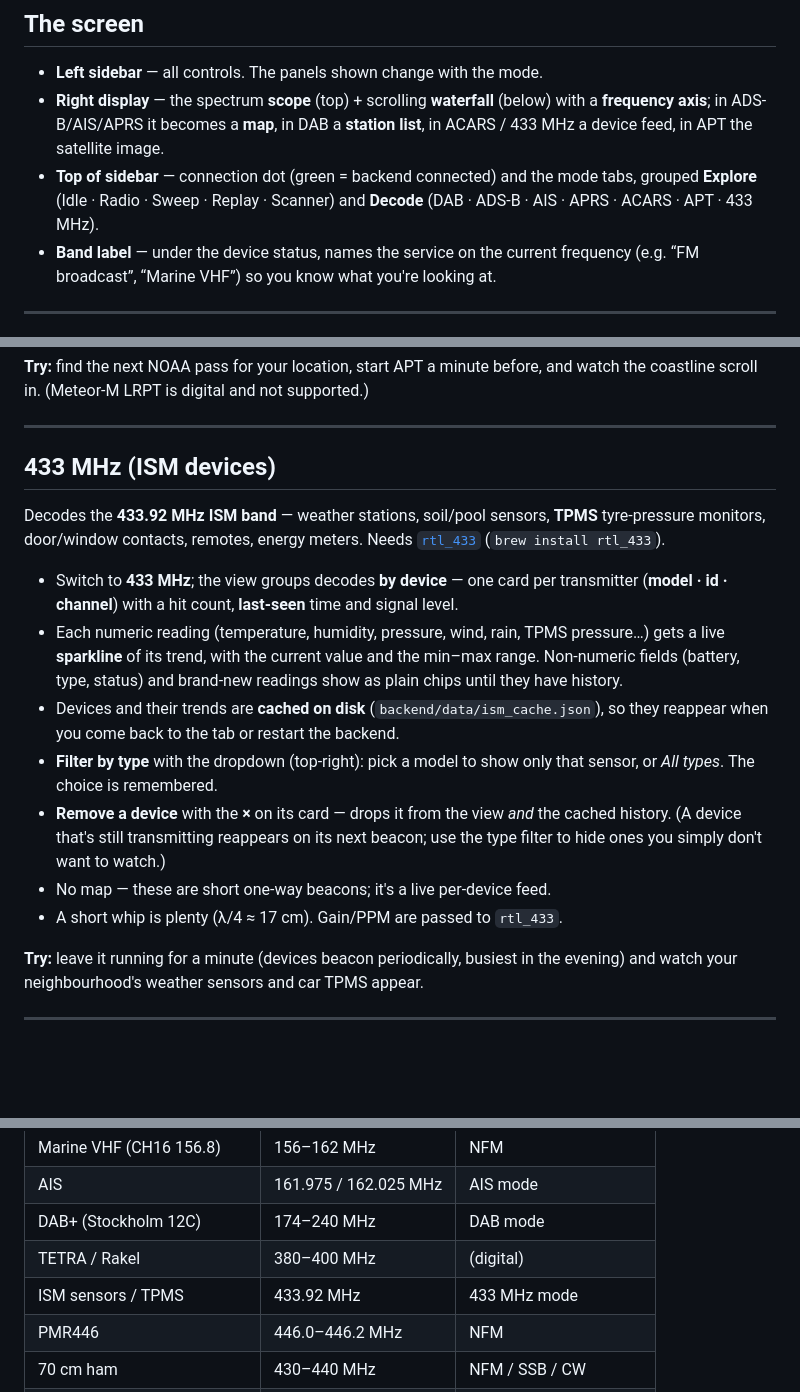
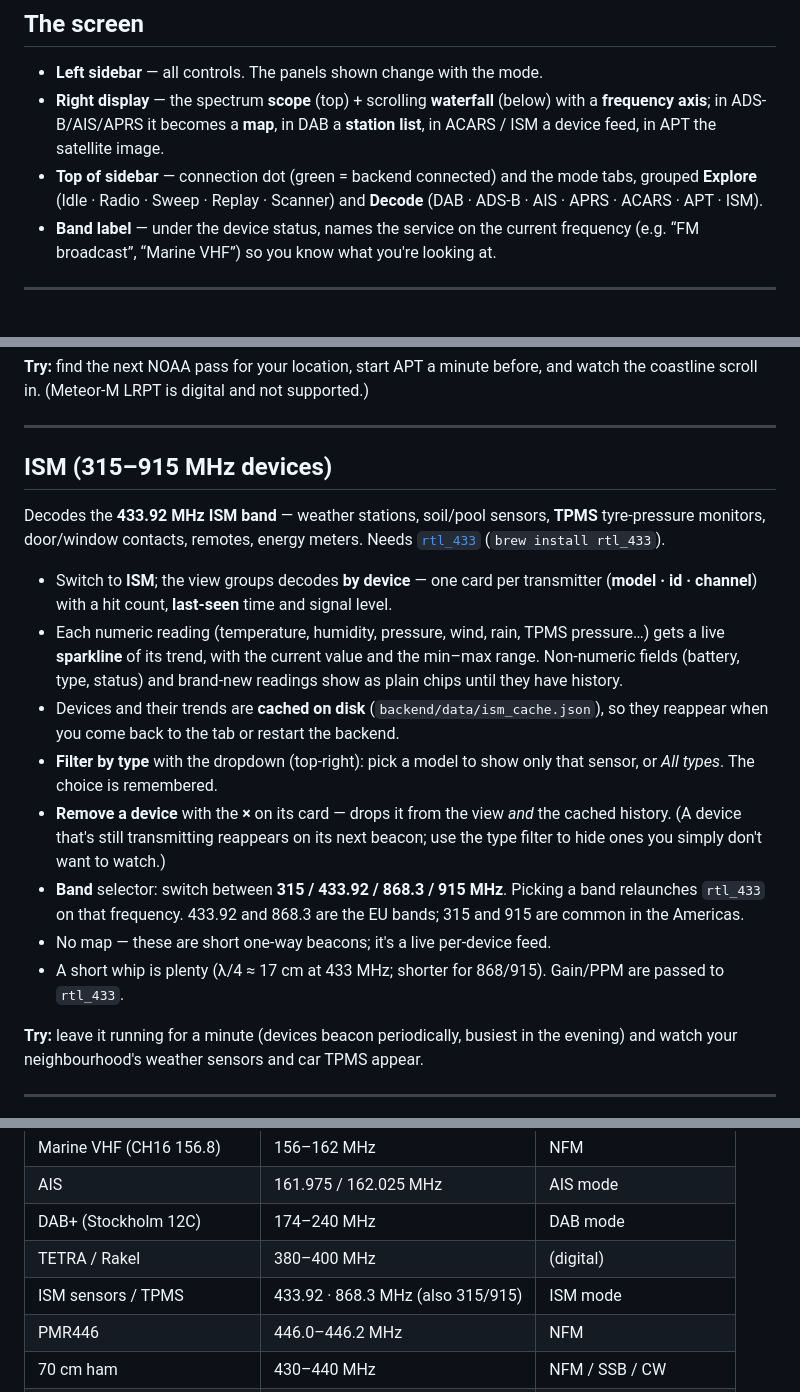
Before and after one commit to rzfk2v/Cascade-SDR, a Markdown page: docs/GUIDE.md, 3 parts joined by grey strips. GitHub-like rendering; blank space fills up the shorter version.

```diff
--- a/docs/GUIDE.md
+++ b/docs/GUIDE.md
@@ -18,10 +18,10 @@ and install, see the [README](../README.md).
 - **Left sidebar** — all controls. The panels shown change with the mode.
 - **Right display** — the spectrum **scope** (top) + scrolling **waterfall**
   (below) with a **frequency axis**; in ADS-B/AIS/APRS it becomes a **map**, in DAB
-  a **station list**, in ACARS / 433 MHz a device feed, in APT the satellite image.
+  a **station list**, in ACARS / ISM a device feed, in APT the satellite image.
 - **Top of sidebar** — connection dot (green = backend connected) and the mode
   tabs, grouped **Explore** (Idle · Radio · Sweep · Replay · Scanner) and
-  **Decode** (DAB · ADS-B · AIS · APRS · ACARS · APT · 433 MHz).
+  **Decode** (DAB · ADS-B · AIS · APRS · ACARS · APT · ISM).
 - **Band label** — under the device status, names the service on the current
   frequency (e.g. “FM broadcast”, “Marine VHF”) so you know what you're looking at.
 
@@ -321,13 +321,13 @@ and watch the coastline scroll in. (Meteor-M LRPT is digital and not supported.)
 
 ---
 
-## 433 MHz (ISM devices)
+## ISM (315–915 MHz devices)
 
 Decodes the **433.92 MHz ISM band** — weather stations, soil/pool sensors,
 **TPMS** tyre-pressure monitors, door/window contacts, remotes, energy meters.
 Needs [`rtl_433`](https://github.com/merbanan/rtl_433) (`brew install rtl_433`).
 
-- Switch to **433 MHz**; the view groups decodes **by device** — one card per
+- Switch to **ISM**; the view groups decodes **by device** — one card per
   transmitter (**model · id · channel**) with a hit count, **last-seen** time and
   signal level.
 - Each numeric reading (temperature, humidity, pressure, wind, rain, TPMS
@@ -341,8 +341,12 @@ Needs [`rtl_433`](https://github.com/merbanan/rtl_433) (`brew install rtl_433`).
 - **Remove a device** with the **×** on its card — drops it from the view *and*
   the cached history. (A device that's still transmitting reappears on its next
   beacon; use the type filter to hide ones you simply don't want to watch.)
+- **Band** selector: switch between **315 / 433.92 / 868.3 / 915 MHz**. Picking a
+  band relaunches `rtl_433` on that frequency. 433.92 and 868.3 are the EU bands;
+  315 and 915 are common in the Americas.
 - No map — these are short one-way beacons; it's a live per-device feed.
-- A short whip is plenty (λ/4 ≈ 17 cm). Gain/PPM are passed to `rtl_433`.
+- A short whip is plenty (λ/4 ≈ 17 cm at 433 MHz; shorter for 868/915). Gain/PPM
+  are passed to `rtl_433`.
 
 **Try:** leave it running for a minute (devices beacon periodically, busiest in
 the evening) and watch your neighbourhood's weather sensors and car TPMS appear.
@@ -395,7 +399,7 @@ frequency in the scope. Typical dongles need ~0–60 ppm. It's saved automatical
 | AIS | 161.975 / 162.025 MHz | AIS mode |
 | DAB+ (Stockholm 12C) | 174–240 MHz | DAB mode |
 | TETRA / Rakel | 380–400 MHz | (digital) |
-| ISM sensors / TPMS | 433.92 MHz | 433 MHz mode |
+| ISM sensors / TPMS | 433.92 · 868.3 MHz (also 315/915) | ISM mode |
 | PMR446 | 446.0–446.2 MHz | NFM |
 | 70 cm ham | 430–440 MHz | NFM / SSB / CW |
 | ADS-B | 1090 MHz | ADS-B mode |
```
Also changed, not shown: other parts of docs/GUIDE.md (+1 -1 lines), README.md (+13 -10 lines), docs/433.png (deleted), docs/ism.png (added), 3 other files.
